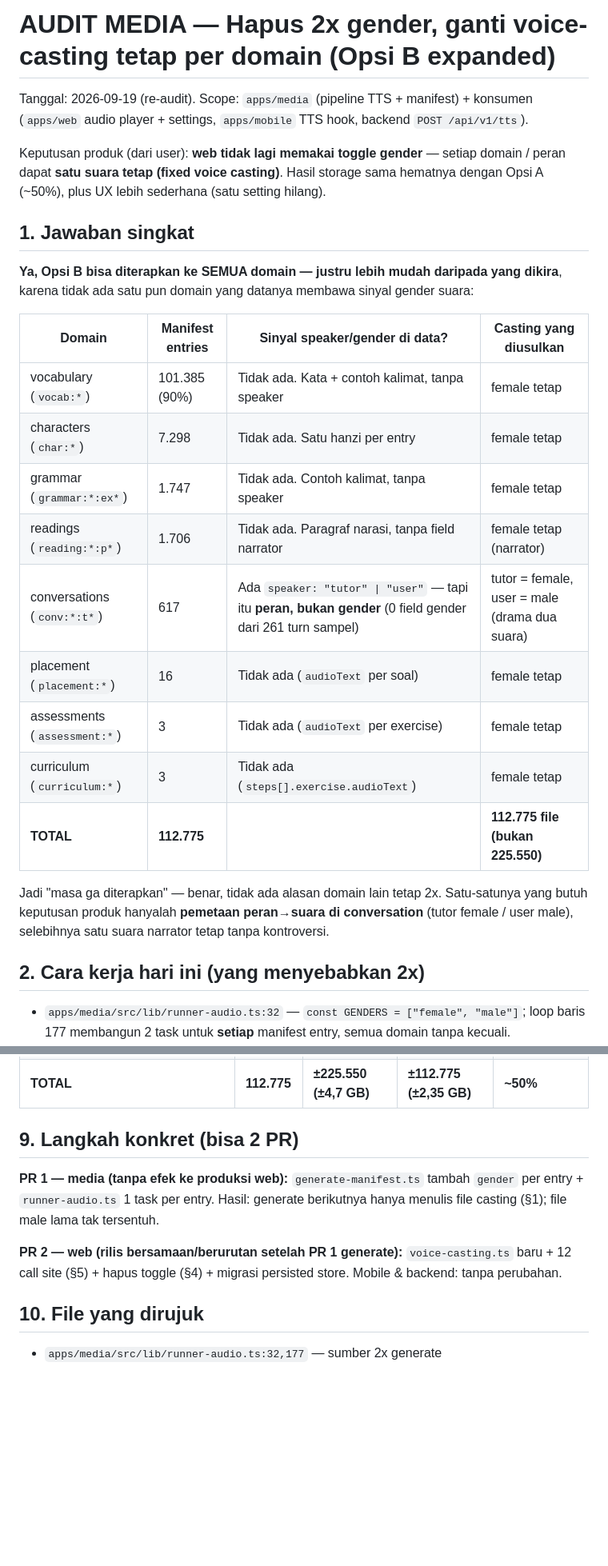
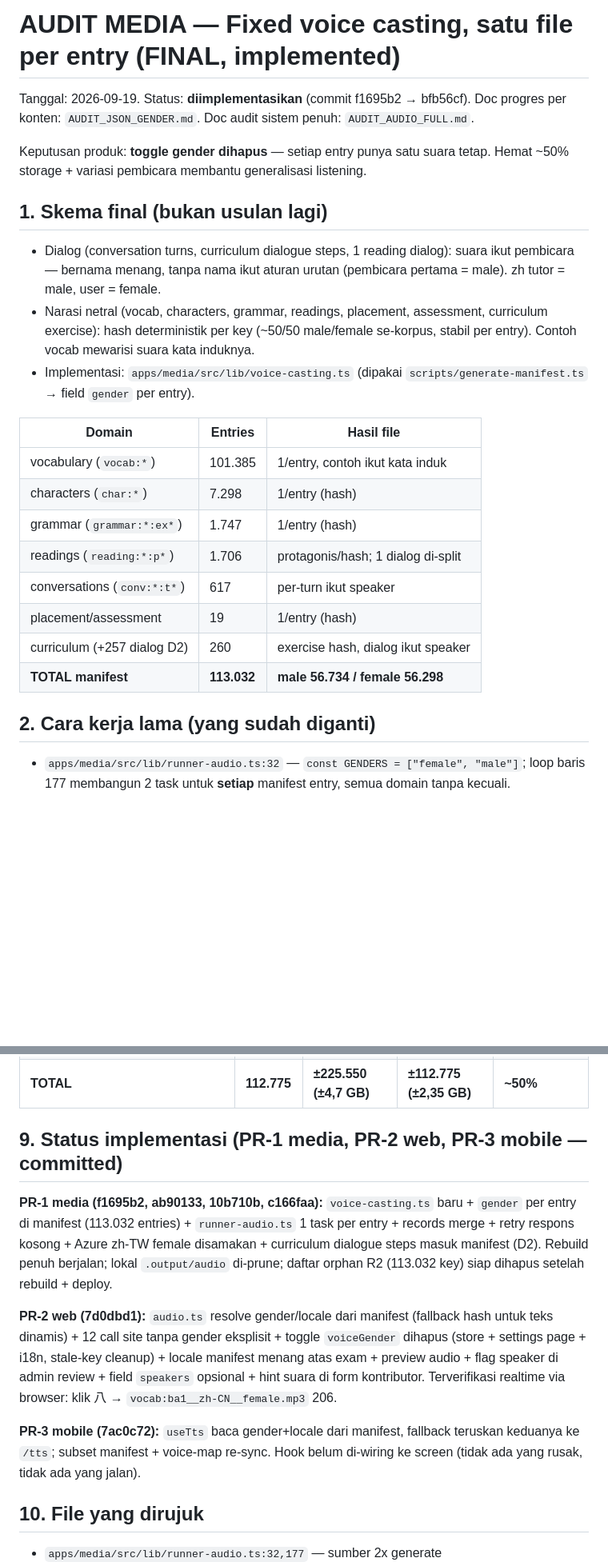
Before and after one commit to Viole403/navia-academy, a Markdown page: apps/media/AUDIT_MEDIA.md, 2 parts joined by grey strips. Shown at 80% size. Rendered like a GitHub page; blank space fills up the shorter version.

Commit message:
docs(media): AUDIT_MEDIA final status, implemented

```diff
--- a/apps/media/AUDIT_MEDIA.md
+++ b/apps/media/AUDIT_MEDIA.md
@@ -1,34 +1,34 @@
-# AUDIT MEDIA — Hapus 2x gender, ganti voice-casting tetap per domain (Opsi B expanded)
+# AUDIT MEDIA — Fixed voice casting, satu file per entry (FINAL, implemented)
 
-Tanggal: 2026-09-19 (re-audit). Scope: `apps/media` (pipeline TTS + manifest) + konsumen
-(`apps/web` audio player + settings, `apps/mobile` TTS hook, backend `POST /api/v1/tts`).
+Tanggal: 2026-09-19. Status: **diimplementasikan** (commit f1695b2 → bfb56cf).
+Doc progres per konten: `AUDIT_JSON_GENDER.md`. Doc audit sistem penuh: `AUDIT_AUDIO_FULL.md`.
 
-Keputusan produk (dari user): **web tidak lagi memakai toggle gender** — setiap domain / peran
-dapat **satu suara tetap (fixed voice casting)**. Hasil storage sama hematnya dengan Opsi A
-(~50%), plus UX lebih sederhana (satu setting hilang).
+Keputusan produk: **toggle gender dihapus** — setiap entry punya satu suara tetap.
+Hemat ~50% storage + variasi pembicara membantu generalisasi listening.
 
-## 1. Jawaban singkat
+## 1. Skema final (bukan usulan lagi)
 
-**Ya, Opsi B bisa diterapkan ke SEMUA domain — justru lebih mudah daripada yang dikira**,
-karena tidak ada satu pun domain yang datanya membawa sinyal gender suara:
+- Dialog (conversation turns, curriculum dialogue steps, 1 reading dialog):
+  suara ikut pembicara — bernama menang, tanpa nama ikut aturan urutan
+  (pembicara pertama = male). zh tutor = male, user = female.
+- Narasi netral (vocab, characters, grammar, readings, placement, assessment,
+  curriculum exercise): hash deterministik per key (~50/50 male/female se-korpus,
+  stabil per entry). Contoh vocab mewarisi suara kata induknya.
+- Implementasi: `apps/media/src/lib/voice-casting.ts`
+  (dipakai `scripts/generate-manifest.ts` → field `gender` per entry).
 
-| Domain                       | Manifest entries | Sinyal speaker/gender di data?                                                                            | Casting yang diusulkan                        |
-| ---------------------------- | ---------------- | --------------------------------------------------------------------------------------------------------- | --------------------------------------------- |
-| vocabulary (`vocab:*`)       | 101.385 (90%)    | Tidak ada. Kata + contoh kalimat, tanpa speaker                                                           | female tetap                                  |
-| characters (`char:*`)        | 7.298            | Tidak ada. Satu hanzi per entry                                                                           | female tetap                                  |
-| grammar (`grammar:*:ex*`)    | 1.747            | Tidak ada. Contoh kalimat, tanpa speaker                                                                  | female tetap                                  |
-| readings (`reading:*:p*`)    | 1.706            | Tidak ada. Paragraf narasi, tanpa field narrator                                                          | female tetap (narrator)                       |
-| conversations (`conv:*:t*`)  | 617              | Ada `speaker: "tutor" \| "user"` — tapi itu **peran, bukan gender** (0 field gender dari 261 turn sampel) | tutor = female, user = male (drama dua suara) |
-| placement (`placement:*`)    | 16               | Tidak ada (`audioText` per soal)                                                                          | female tetap                                  |
-| assessments (`assessment:*`) | 3                | Tidak ada (`audioText` per exercise)                                                                      | female tetap                                  |
-| curriculum (`curriculum:*`)  | 3                | Tidak ada (`steps[].exercise.audioText`)                                                                  | female tetap                                  |
-| **TOTAL**                    | **112.775**      |                                                                                                           | **112.775 file (bukan 225.550)**              |
+| Domain                      | Entries     | Hasil file                         |
+| --------------------------- | ----------- | ---------------------------------- |
+| vocabulary (`vocab:*`)      | 101.385     | 1/entry, contoh ikut kata induk    |
+| characters (`char:*`)       | 7.298       | 1/entry (hash)                     |
+| grammar (`grammar:*:ex*`)   | 1.747       | 1/entry (hash)                     |
+| readings (`reading:*:p*`)   | 1.706       | protagonis/hash; 1 dialog di-split |
+| conversations (`conv:*:t*`) | 617         | per-turn ikut speaker              |
+| placement/assessment        | 19          | 1/entry (hash)                     |
+| curriculum (+257 dialog D2) | 260         | exercise hash, dialog ikut speaker |
+| **TOTAL manifest**          | **113.032** | **male 56.734 / female 56.298**    |
 
-Jadi "masa ga diterapkan" — benar, tidak ada alasan domain lain tetap 2x. Satu-satunya
-yang butuh keputusan produk hanyalah **pemetaan peran→suara di conversation**
-(tutor female / user male), selebihnya satu suara narrator tetap tanpa kontroversi.
-
-## 2. Cara kerja hari ini (yang menyebabkan 2x)
+## 2. Cara kerja lama (yang sudah diganti)
 
 - `apps/media/src/lib/runner-audio.ts:32` — `const GENDERS = ["female", "male"]`;
   loop baris 177 membangun 2 task untuk **setiap** manifest entry, semua domain tanpa kecuali.
@@ -156,15 +156,25 @@ yang dapat suara `CONV_USER_GENDER`.
 | placement/assessment/curriculum | 22          | 44                     | 22                      | ~22                |
 | **TOTAL**                       | **112.775** | **±225.550 (±4,7 GB)** | **±112.775 (±2,35 GB)** | **~50%**           |
 
-## 9. Langkah konkret (bisa 2 PR)
+## 9. Status implementasi (PR-1 media, PR-2 web, PR-3 mobile — committed)
 
-**PR 1 — media (tanpa efek ke produksi web):**
-`generate-manifest.ts` tambah `gender` per entry + `runner-audio.ts` 1 task per entry.
-Hasil: generate berikutnya hanya menulis file casting (§1); file male lama tak tersentuh.
+**PR-1 media (f1695b2, ab90133, 10b710b, c166faa):**
+`voice-casting.ts` baru + `gender` per entry di manifest (113.032 entries) +
+`runner-audio.ts` 1 task per entry + records merge + retry respons kosong +
+Azure zh-TW female disamakan + curriculum dialogue steps masuk manifest (D2).
+Rebuild penuh berjalan; lokal `.output/audio` di-prune; daftar orphan R2
+(113.032 key) siap dihapus setelah rebuild + deploy.
 
-**PR 2 — web (rilis bersamaan/berurutan setelah PR 1 generate):**
-`voice-casting.ts` baru + 12 call site (§5) + hapus toggle (§4) + migrasi persisted store.
-Mobile & backend: tanpa perubahan.
+**PR-2 web (7d0dbd1):** `audio.ts` resolve gender/locale dari manifest
+(fallback hash untuk teks dinamis) + 12 call site tanpa gender eksplisit +
+toggle `voiceGender` dihapus (store + settings page + i18n, stale-key cleanup) +
+locale manifest menang atas exam + preview audio + flag speaker di admin review +
+field `speakers` opsional + hint suara di form kontributor.
+Terverifikasi realtime via browser: klik 八 → `vocab:ba1__zh-CN__female.mp3` 206.
+
+**PR-3 mobile (7ac0c72):** `useTts` baca gender+locale dari manifest,
+fallback teruskan keduanya ke `/tts`; subset manifest + voice-map re-sync.
+Hook belum di-wiring ke screen (tidak ada yang rusak, tidak ada yang jalan).
 
 ## 10. File yang dirujuk
 
```
